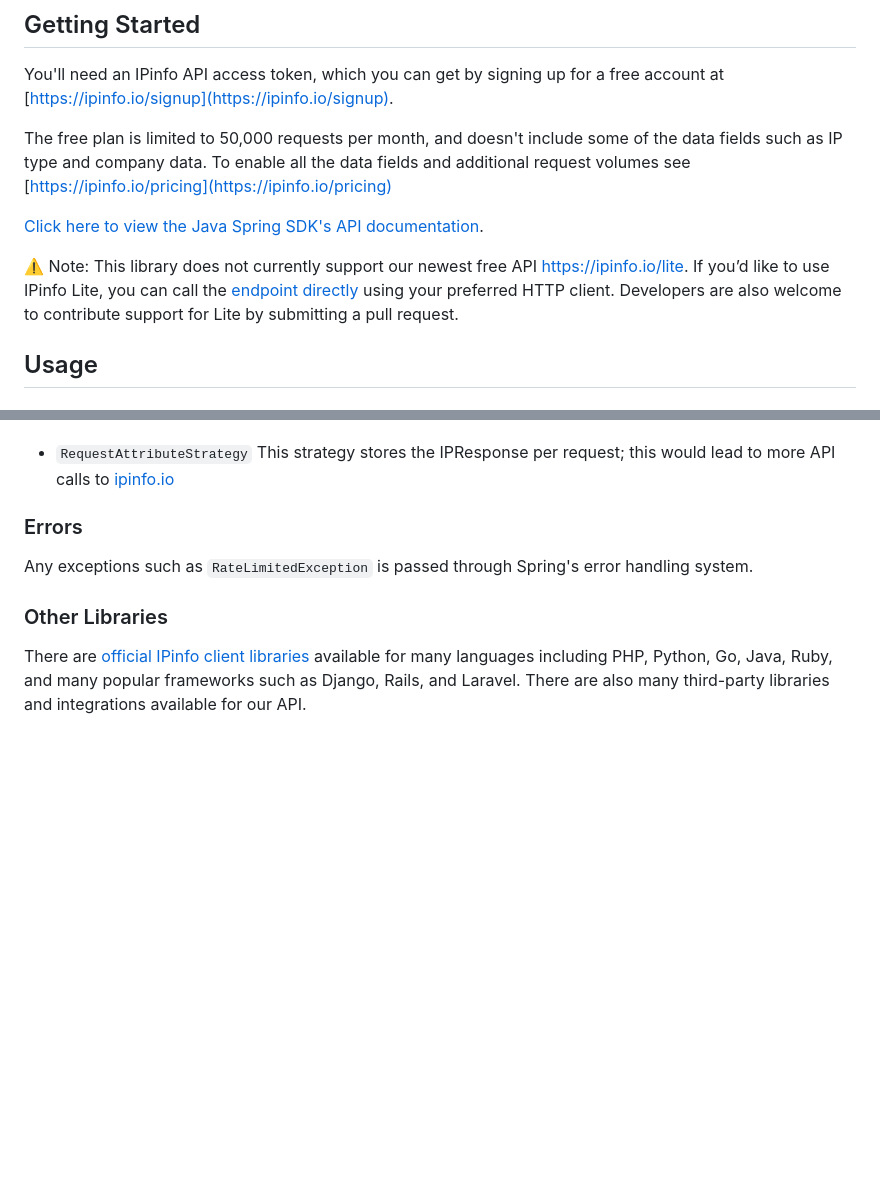
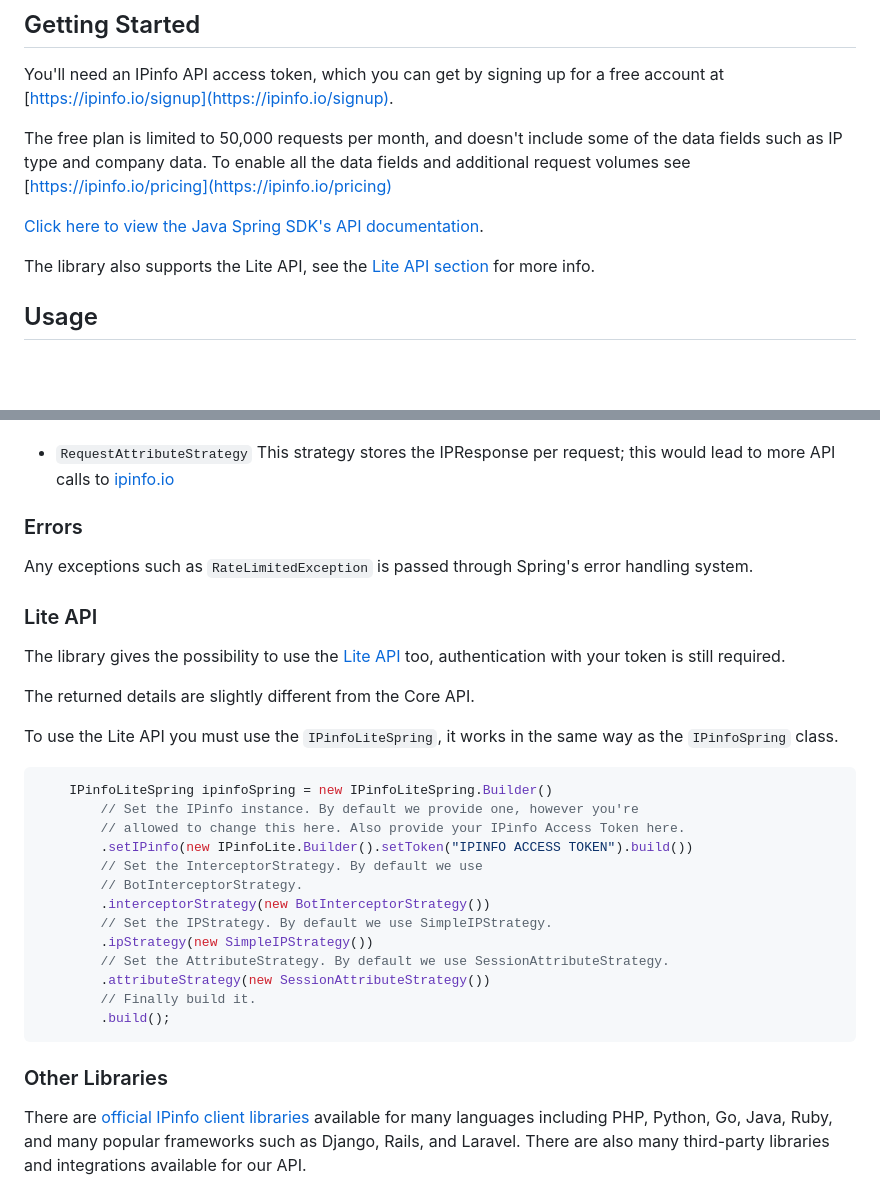
Before and after one commit to ipinfo/spring, a Markdown page: README.md, 2 parts joined by grey strips. GitHub-like rendering; blank space fills up the shorter version.

````diff
--- a/README.md
+++ b/README.md
@@ -25,7 +25,7 @@ fields and additional request volumes see
 
 [Click here to view the Java Spring SDK's API documentation](https://ipinfo.github.io/spring/).
 
-⚠️ Note: This library does not currently support our newest free API https://ipinfo.io/lite. If you’d like to use IPinfo Lite, you can call the [endpoint directly](https://ipinfo.io/developers/lite-api) using your preferred HTTP client. Developers are also welcome to contribute support for Lite by submitting a pull request.
+The library also supports the Lite API, see the [Lite API section](#lite-api) for more info.
 
 ## Usage
 
@@ -174,6 +174,30 @@ The `AttributeStrategy` allows the middleware to know where to store the
 Any exceptions such as `RateLimitedException` is passed through Spring's error
 handling system.
 
+### Lite API
+
+The library gives the possibility to use the [Lite API](https://ipinfo.io/developers/lite-api) too, authentication with your token is still required.
+
+The returned details are slightly different from the Core API.
+
+To use the Lite API you must use the `IPinfoLiteSpring`, it works in the same way as the `IPinfoSpring` class.
+
+```java
+    IPinfoLiteSpring ipinfoSpring = new IPinfoLiteSpring.Builder()
+        // Set the IPinfo instance. By default we provide one, however you're
+        // allowed to change this here. Also provide your IPinfo Access Token here.
+        .setIPinfo(new IPinfoLite.Builder().setToken("IPINFO ACCESS TOKEN").build())
+        // Set the InterceptorStrategy. By default we use
+        // BotInterceptorStrategy.
+        .interceptorStrategy(new BotInterceptorStrategy())
+        // Set the IPStrategy. By default we use SimpleIPStrategy.
+        .ipStrategy(new SimpleIPStrategy())
+        // Set the AttributeStrategy. By default we use SessionAttributeStrategy.
+        .attributeStrategy(new SessionAttributeStrategy())
+        // Finally build it.
+        .build();
+```
+
 ### Other Libraries
 
 There are [official IPinfo client libraries](https://ipinfo.io/developers/libraries) available for many languages including PHP, Python, Go, Java, Ruby, and many popular frameworks such as Django, Rails, and Laravel. There are also many third-party libraries and integrations available for our API.
````
